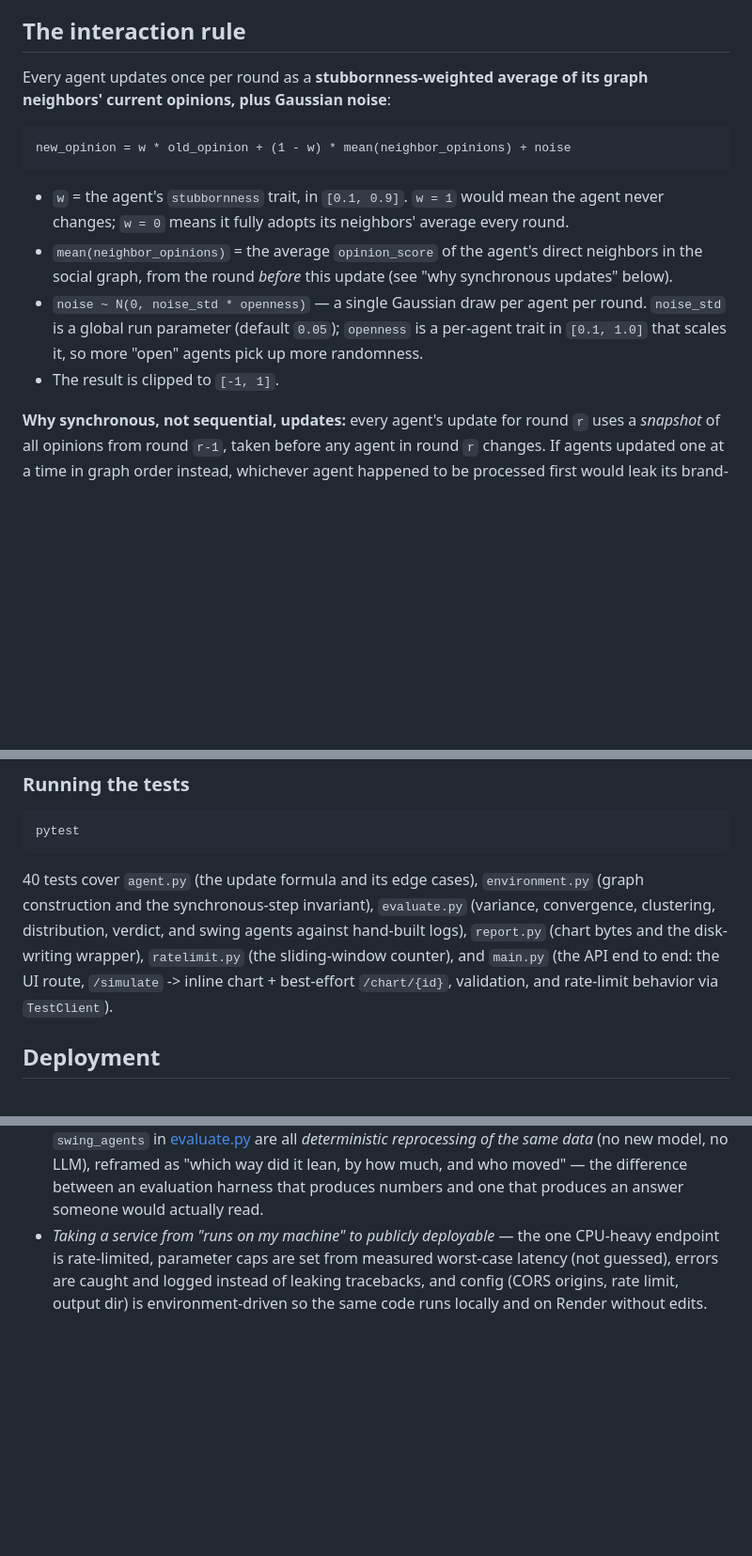
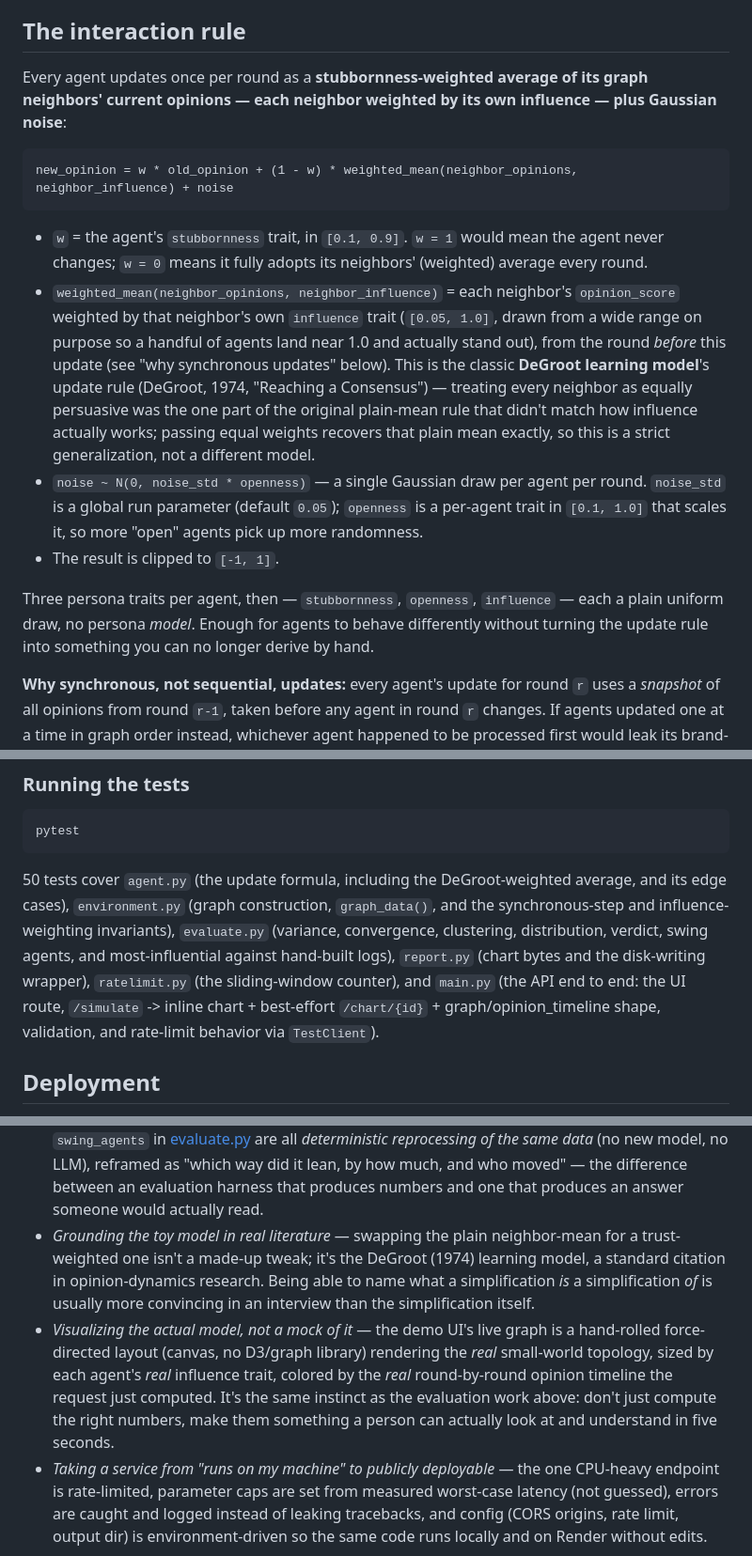
Before and after one commit to VaishnaviSaw01/SwarmSim, a Markdown page: README.md, 3 parts joined by grey strips. Shown at 94% size. GitHub-like rendering; blank space fills up the shorter version.

````diff
--- a/README.md
+++ b/README.md
@@ -67,23 +69,36 @@ That separation is what makes each piece independently testable (see
 ## The interaction rule
 
 Every agent updates once per round as a **stubbornness-weighted average of
-its graph neighbors' current opinions, plus Gaussian noise**:
+its graph neighbors' current opinions — each neighbor weighted by its own
+influence — plus Gaussian noise**:
 
 ```
-new_opinion = w * old_opinion + (1 - w) * mean(neighbor_opinions) + noise
+new_opinion = w * old_opinion + (1 - w) * weighted_mean(neighbor_opinions, neighbor_influence) + noise
 ```
 
 - `w` = the agent's `stubbornness` trait, in `[0.1, 0.9]`. `w = 1` would
   mean the agent never changes; `w = 0` means it fully adopts its
-  neighbors' average every round.
-- `mean(neighbor_opinions)` = the average `opinion_score` of the agent's
-  direct neighbors in the social graph, from the round *before* this
-  update (see "why synchronous updates" below).
+  neighbors' (weighted) average every round.
+- `weighted_mean(neighbor_opinions, neighbor_influence)` = each neighbor's
+  `opinion_score` weighted by that neighbor's own `influence` trait
+  (`[0.05, 1.0]`, drawn from a wide range on purpose so a handful of
+  agents land near 1.0 and actually stand out), from the round *before*
+  this update (see "why synchronous updates" below). This is the classic
+  **DeGroot learning model**'s update rule (DeGroot, 1974, "Reaching a
+  Consensus") — treating every neighbor as equally persuasive was the one
+  part of the original plain-mean rule that didn't match how influence
+  actually works; passing equal weights recovers that plain mean exactly,
+  so this is a strict generalization, not a different model.
 - `noise ~ N(0, noise_std * openness)` — a single Gaussian draw per agent
   per round. `noise_std` is a global run parameter (default `0.05`);
   `openness` is a per-agent trait in `[0.1, 1.0]` that scales it, so more
   "open" agents pick up more randomness.
 - The result is clipped to `[-1, 1]`.
+
+Three persona traits per agent, then — `stubbornness`, `openness`,
+`influence` — each a plain uniform draw, no persona *model*. Enough for
+agents to behave differently without turning the update rule into
+something you can no longer derive by hand.
 
 **Why synchronous, not sequential, updates:** every agent's update for
 round `r` uses a *snapshot* of all opinions from round `r-1`, taken before
@@ -262,13 +293,15 @@ capped at 200 each on this endpoint — see "Deployment" for why.
 pytest
 ```
 
-40 tests cover `agent.py` (the update formula and its edge cases),
-`environment.py` (graph construction and the synchronous-step
-invariant), `evaluate.py` (variance, convergence, clustering,
-distribution, verdict, and swing agents against hand-built logs),
-`report.py` (chart bytes and the disk-writing wrapper), `ratelimit.py`
-(the sliding-window counter), and `main.py` (the API end to end: the UI
-route, `/simulate` -> inline chart + best-effort `/chart/{id}`,
+50 tests cover `agent.py` (the update formula, including the
+DeGroot-weighted average, and its edge cases), `environment.py` (graph
+construction, `graph_data()`, and the synchronous-step and
+influence-weighting invariants), `evaluate.py` (variance, convergence,
+clustering, distribution, verdict, swing agents, and most-influential
+against hand-built logs), `report.py` (chart bytes and the disk-writing
+wrapper), `ratelimit.py` (the sliding-window counter), and `main.py`
+(the API end to end: the UI route, `/simulate` -> inline chart +
+best-effort `/chart/{id}` + graph/opinion_timeline shape,
 validation, and rate-limit behavior via `TestClient`).
 
 ## Deployment
@@ -398,6 +431,20 @@ concurrent workers.
   "which way did it lean, by how much, and who moved" — the difference
   between an evaluation harness that produces numbers and one that
   produces an answer someone would actually read.
+- *Grounding the toy model in real literature* — swapping the plain
+  neighbor-mean for a trust-weighted one isn't a made-up tweak; it's the
+  DeGroot (1974) learning model, a standard citation in opinion-dynamics
+  research. Being able to name what a simplification *is* a
+  simplification *of* is usually more convincing in an interview than
+  the simplification itself.
+- *Visualizing the actual model, not a mock of it* — the demo UI's live
+  graph is a hand-rolled force-directed layout (canvas, no D3/graph
+  library) rendering the *real* small-world topology, sized by each
+  agent's *real* influence trait, colored by the *real* round-by-round
+  opinion timeline the request just computed. It's the same instinct as
+  the evaluation work above: don't just compute the right numbers, make
+  them something a person can actually look at and understand in five
+  seconds.
 - *Taking a service from "runs on my machine" to publicly deployable* —
   the one CPU-heavy endpoint is rate-limited, parameter caps are set from
   measured worst-case latency (not guessed), errors are caught and logged
````
Also changed, not shown: other parts of README.md (+40 -22 lines).
